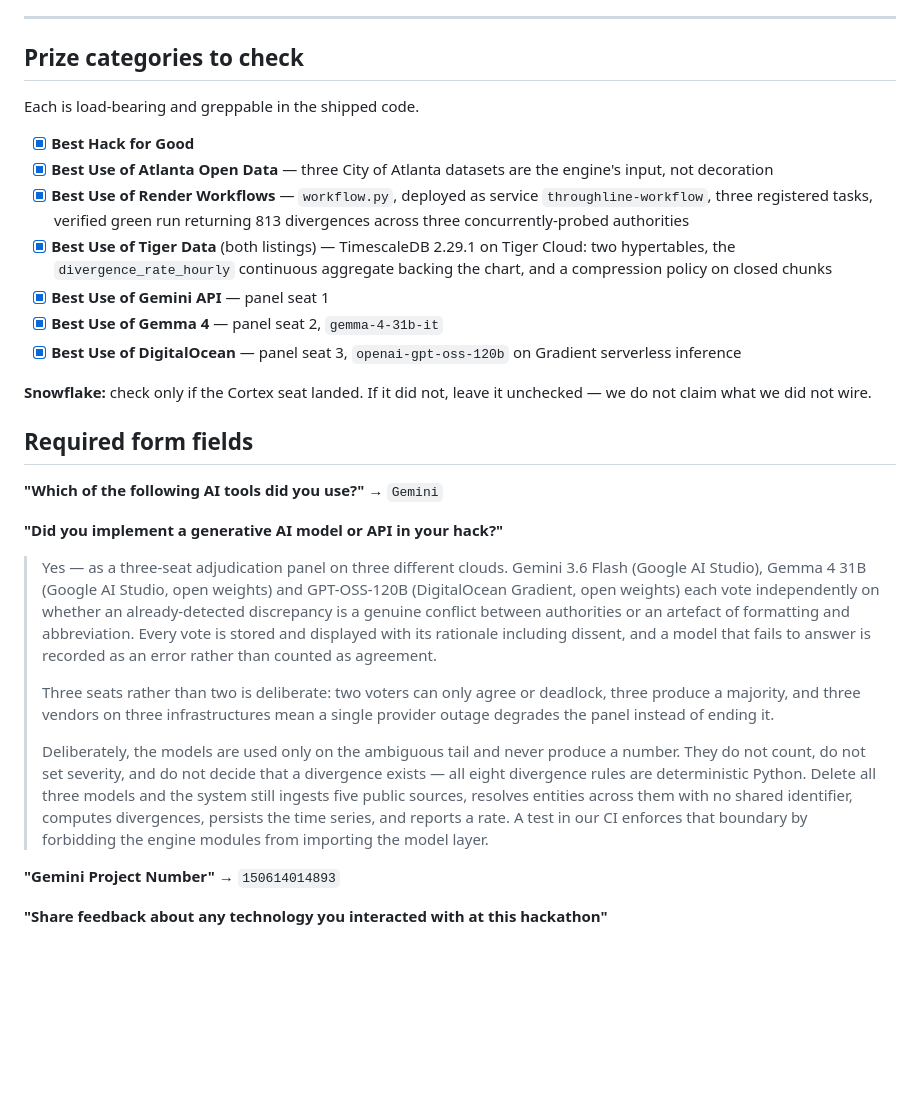
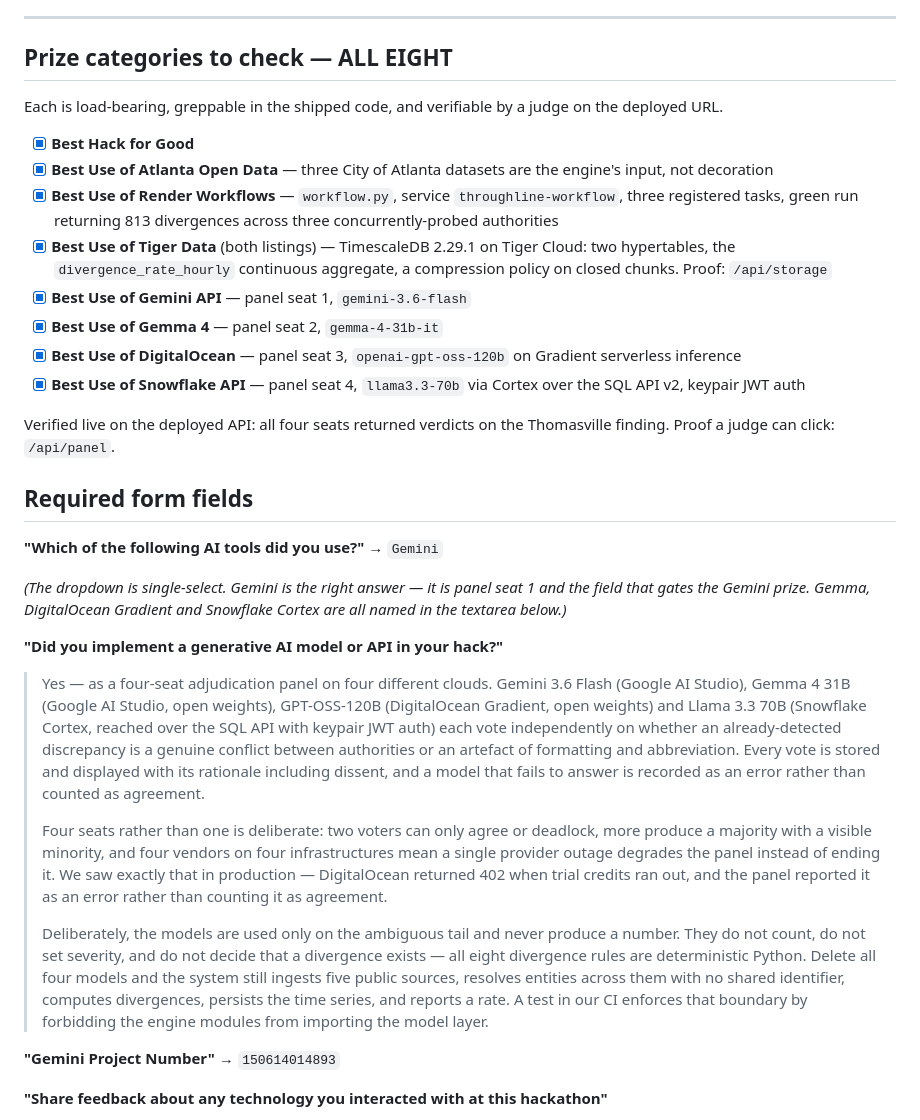
Before and after one commit to StephenSook/throughline, a Markdown page: docs/DEVPOST.md, the part around the change. Rendered like a GitHub page; blank space fills up the shorter version.

Commit message:
docs: all eight sponsor categories, each verified live on the deployed API

```diff
--- a/docs/DEVPOST.md
+++ b/docs/DEVPOST.md
@@ -147,31 +147,34 @@ Enforced in the code, not just stated:
 
 ---
 
-## Prize categories to check
+## Prize categories to check — ALL EIGHT
 
-Each is load-bearing and greppable in the shipped code.
+Each is load-bearing, greppable in the shipped code, and verifiable by a judge on the deployed URL.
 
 - [x] **Best Hack for Good**
 - [x] **Best Use of Atlanta Open Data** — three City of Atlanta datasets are the engine's input, not decoration
-- [x] **Best Use of Render Workflows** — `workflow.py`, deployed as service `throughline-workflow`, three registered tasks, verified green run returning 813 divergences across three concurrently-probed authorities
-- [x] **Best Use of Tiger Data** (both listings) — TimescaleDB 2.29.1 on Tiger Cloud: two hypertables, the `divergence_rate_hourly` continuous aggregate backing the chart, and a compression policy on closed chunks
-- [x] **Best Use of Gemini API** — panel seat 1
+- [x] **Best Use of Render Workflows** — `workflow.py`, service `throughline-workflow`, three registered tasks, green run returning 813 divergences across three concurrently-probed authorities
+- [x] **Best Use of Tiger Data** (both listings) — TimescaleDB 2.29.1 on Tiger Cloud: two hypertables, the `divergence_rate_hourly` continuous aggregate, a compression policy on closed chunks. Proof: `/api/storage`
+- [x] **Best Use of Gemini API** — panel seat 1, `gemini-3.6-flash`
 - [x] **Best Use of Gemma 4** — panel seat 2, `gemma-4-31b-it`
 - [x] **Best Use of DigitalOcean** — panel seat 3, `openai-gpt-oss-120b` on Gradient serverless inference
+- [x] **Best Use of Snowflake API** — panel seat 4, `llama3.3-70b` via Cortex over the SQL API v2, keypair JWT auth
 
-**Snowflake:** check only if the Cortex seat landed. If it did not, leave it unchecked — we do not claim what we did not wire.
+Verified live on the deployed API: all four seats returned verdicts on the Thomasville finding. Proof a judge can click: `/api/panel`.
 
 ## Required form fields
 
 **"Which of the following AI tools did you use?"** → `Gemini`
 
+*(The dropdown is single-select. Gemini is the right answer — it is panel seat 1 and the field that gates the Gemini prize. Gemma, DigitalOcean Gradient and Snowflake Cortex are all named in the textarea below.)*
+
 **"Did you implement a generative AI model or API in your hack?"**
 
-> Yes — as a three-seat adjudication panel on three different clouds. Gemini 3.6 Flash (Google AI Studio), Gemma 4 31B (Google AI Studio, open weights) and GPT-OSS-120B (DigitalOcean Gradient, open weights) each vote independently on whether an already-detected discrepancy is a genuine conflict between authorities or an artefact of formatting and abbreviation. Every vote is stored and displayed with its rationale including dissent, and a model that fails to answer is recorded as an error rather than counted as agreement.
+> Yes — as a four-seat adjudication panel on four different clouds. Gemini 3.6 Flash (Google AI Studio), Gemma 4 31B (Google AI Studio, open weights), GPT-OSS-120B (DigitalOcean Gradient, open weights) and Llama 3.3 70B (Snowflake Cortex, reached over the SQL API with keypair JWT auth) each vote independently on whether an already-detected discrepancy is a genuine conflict between authorities or an artefact of formatting and abbreviation. Every vote is stored and displayed with its rationale including dissent, and a model that fails to answer is recorded as an error rather than counted as agreement.
 >
-> Three seats rather than two is deliberate: two voters can only agree or deadlock, three produce a majority, and three vendors on three infrastructures mean a single provider outage degrades the panel instead of ending it.
+> Four seats rather than one is deliberate: two voters can only agree or deadlock, more produce a majority with a visible minority, and four vendors on four infrastructures mean a single provider outage degrades the panel instead of ending it. We saw exactly that in production — DigitalOcean returned 402 when trial credits ran out, and the panel reported it as an error rather than counting it as agreement.
 >
-> Deliberately, the models are used only on the ambiguous tail and never produce a number. They do not count, do not set severity, and do not decide that a divergence exists — all eight divergence rules are deterministic Python. Delete all three models and the system still ingests five public sources, resolves entities across them with no shared identifier, computes divergences, persists the time series, and reports a rate. A test in our CI enforces that boundary by forbidding the engine modules from importing the model layer.
+> Deliberately, the models are used only on the ambiguous tail and never produce a number. They do not count, do not set severity, and do not decide that a divergence exists — all eight divergence rules are deterministic Python. Delete all four models and the system still ingests five public sources, resolves entities across them with no shared identifier, computes divergences, persists the time series, and reports a rate. A test in our CI enforces that boundary by forbidding the engine modules from importing the model layer.
 
 **"Gemini Project Number"** → `150614014893`
 
```
